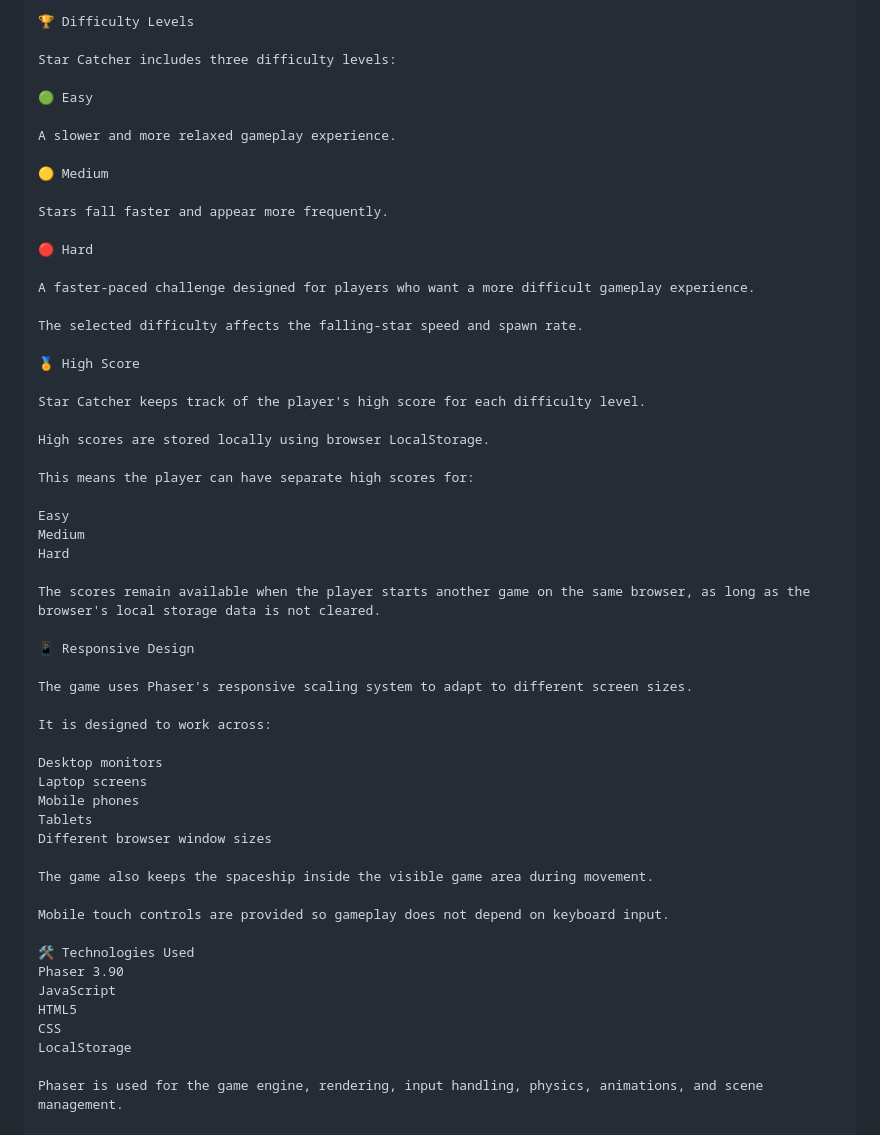
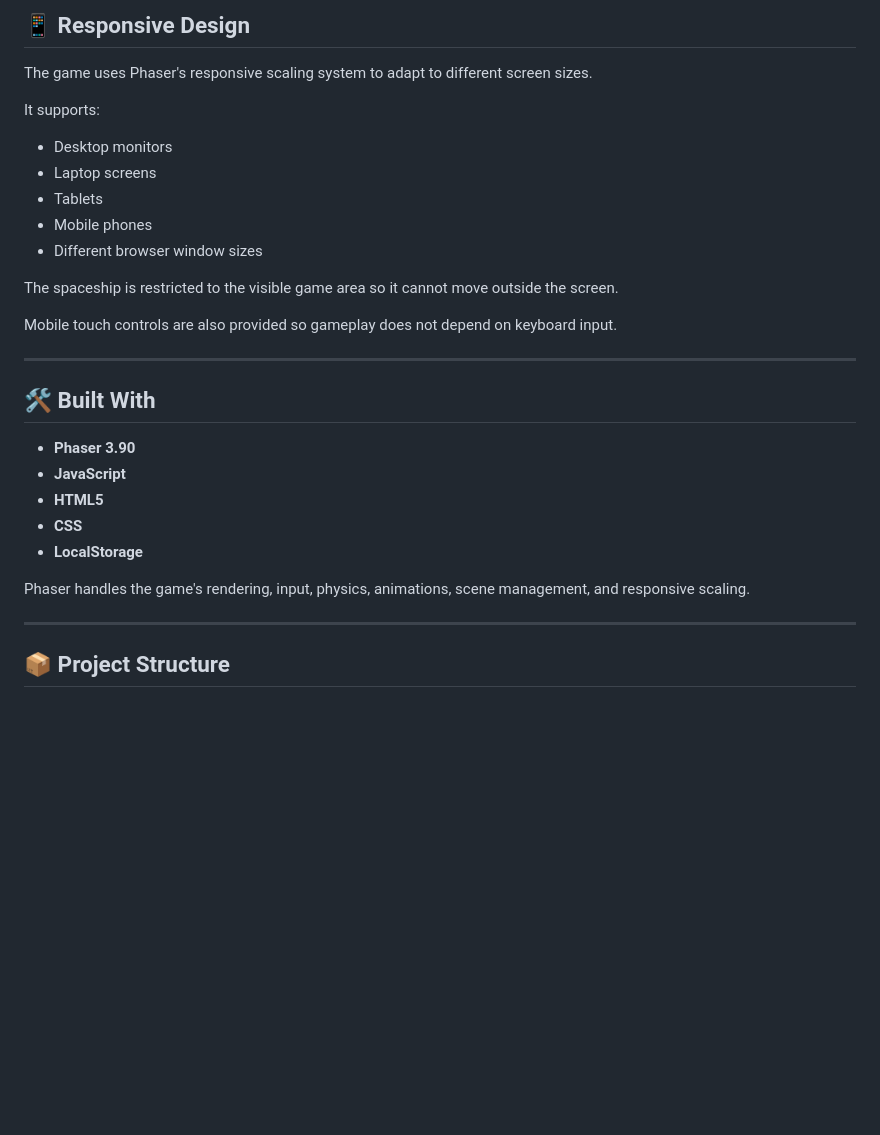
Before and after one commit to malirazas/Star-Catcher, a Markdown page: Readme.md, the part around one of its changes. GitHub-like rendering; blank space fills up the shorter version.

```diff
--- a/Readme.md
+++ b/Readme.md
@@ -79,57 +77,33 @@ This allows the game to be played without a keyboard on phones and tablets.
 
-🏆 Difficulty Levels
-
-Star Catcher includes three difficulty levels:
-
-🟢 Easy
-
-A slower and more relaxed gameplay experience.
-
-🟡 Medium
-
-Stars fall faster and appear more frequently.
-
-🔴 Hard
-
-A faster-paced challenge designed for players who want a more difficult gameplay experience.
-
-The selected difficulty affects the falling-star speed and spawn rate.
-
-🏅 High Score
-
-Star Catcher keeps track of the player's high score for each difficulty level.
-
-High scores are stored locally using browser LocalStorage.
-
-This means the player can have separate high scores for:
-
-Easy
-Medium
-Hard
-
-The scores remain available when the player starts another game on the same browser, as long as the browser's local storage data is not cleared.
-
-📱 Responsive Design
+## 📱 Responsive Design
 
 The game uses Phaser's responsive scaling system to adapt to different screen sizes.
 
-It is designed to work across:
+It supports:
 
-Desktop monitors
-Laptop screens
-Mobile phones
-Tablets
-Different browser window sizes
+- Desktop monitors
+- Laptop screens
+- Tablets
+- Mobile phones
+- Different browser window sizes
 
-The game also keeps the spaceship inside the visible game area during movement.
+The spaceship is restricted to the visible game area so it cannot move outside the screen.
 
-Mobile touch controls are provided so gameplay does not depend on keyboard input.
+Mobile touch controls are also provided so gameplay does not depend on keyboard input.
 
-🛠️ Technologies Used
-Phaser 3.90
-JavaScript
-HTML5
-CSS
-LocalStorage
+---
 
-Phaser is used for the game engine, rendering, input handling, physics, animations, and scene management.
+## 🛠️ Built With
+
+- **Phaser 3.90**
+- **JavaScript**
+- **HTML5**
+- **CSS**
+- **LocalStorage**
+
+Phaser handles the game's rendering, input, physics, animations, scene management, and responsive scaling.
+
+---
+
+## 📦 Project Structure
+
```
Also changed, not shown: other parts of Readme.md (+137 -41 lines).
